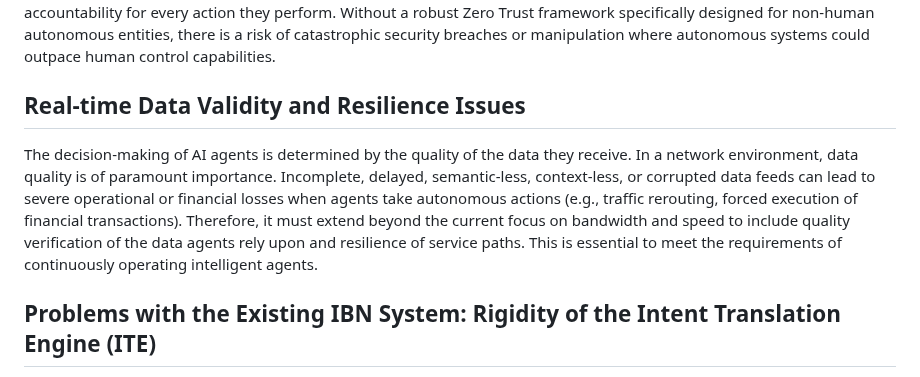
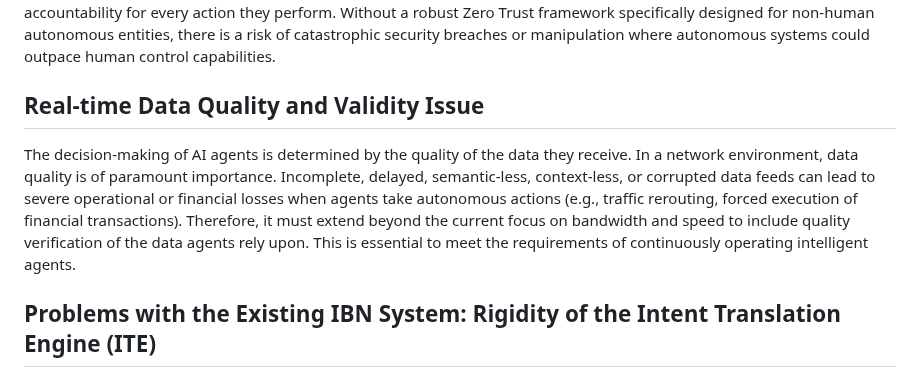
Before and after one commit to billwuqin/agentic-ai-ps, a Markdown page: draft-hong-nmrg-agenticai-ps.md, the part around the change. Drawn GitHub-style.

Commit message:
resilience of service paths Seems not relevant

```diff
--- a/draft-hong-nmrg-agenticai-ps.md
+++ b/draft-hong-nmrg-agenticai-ps.md
@@ -245,13 +245,13 @@ Without a robust Zero Trust framework specifically designed for non-human autono
 breaches or manipulation where autonomous systems could outpace human control capabilities.
 
 
-## Real-time Data Validity and Resilience Issues
+## Real-time Data Quality and Validity Issue
 
 The decision-making of AI agents is determined by the quality of the data they receive. In a network environment, data quality is
 of paramount importance. Incomplete, delayed, semantic-less, context-less, or corrupted data feeds can lead to severe operational
 or financial losses when agents take autonomous actions (e.g., traffic rerouting, forced execution of financial transactions).
 Therefore, it must extend beyond the current focus on bandwidth and speed to include quality verification of the data agents rely
-upon and resilience of service paths. This is essential to meet the requirements of continuously operating intelligent agents.
+upon. This is essential to meet the requirements of continuously operating intelligent agents.
 
 ## Problems with the Existing IBN System: Rigidity of the Intent Translation Engine (ITE)
 
```
